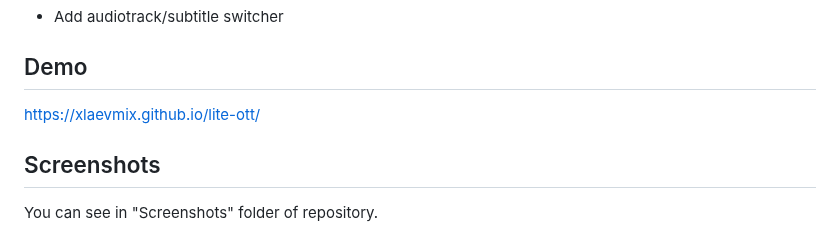
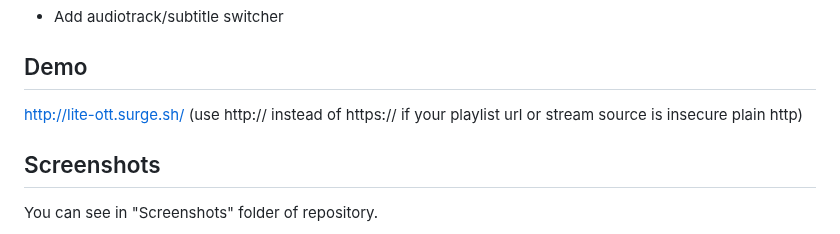
Before and after one commit to xlaevmix/lite-ott, a Markdown page: README.md, the part around the change. GitHub-like rendering.

Commit message:
Update demo link

```diff
--- a/README.md
+++ b/README.md
@@ -23,7 +23,7 @@ Lite OTT/IPTV WEB Player is a web-based IPTV streaming application for Smart TVs
 
 
 ## Demo
-https://xlaevmix.github.io/lite-ott/
+http://lite-ott.surge.sh/ (use http:// instead of https:// if your playlist url or stream source is insecure plain http)
 
 ## Screenshots
 You can see in "Screenshots" folder of repository.
```
